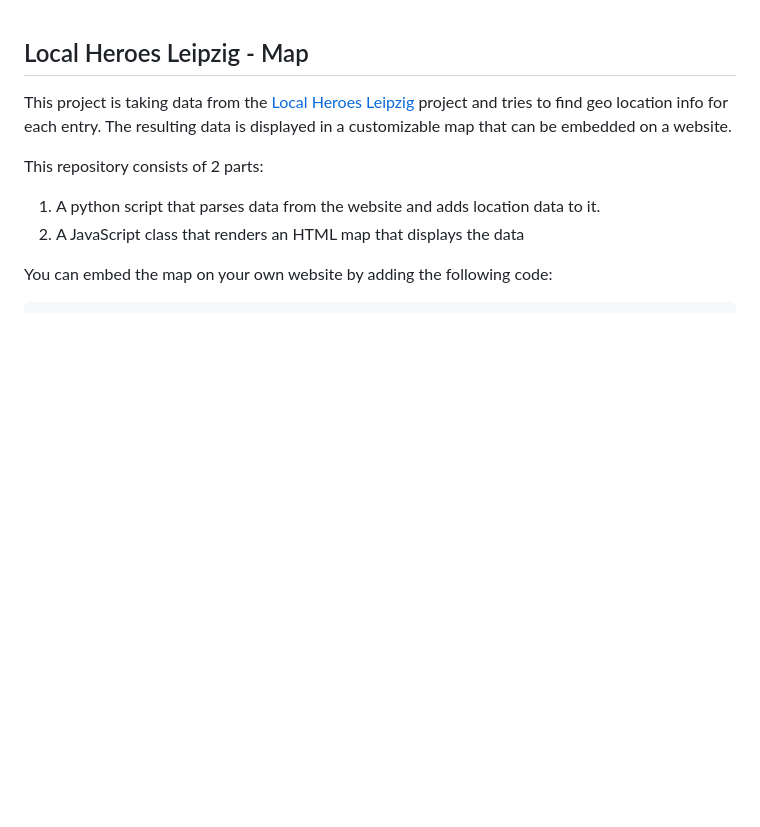
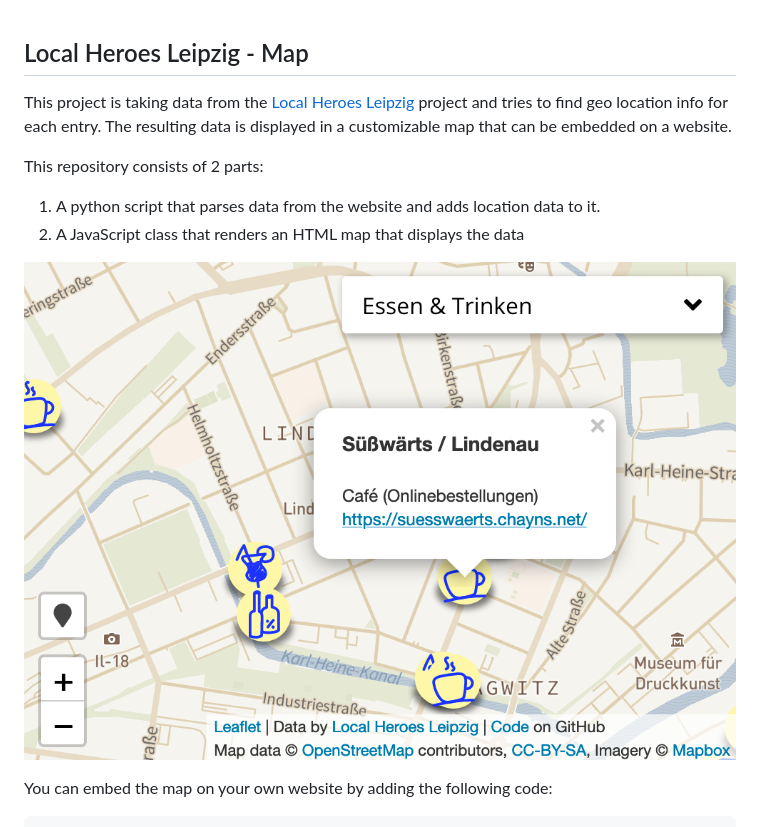
Before and after one commit to r-dent/LocalHeroesLeipzig, a Markdown page: README.md, the part around the change printed below. Rendered like a GitHub page; pictures changed too: docs/screenshot.png (added); blank space fills up the shorter version.

```diff
--- a/README.md
+++ b/README.md
@@ -6,6 +6,8 @@ This repository consists of 2 parts:
 
 1. A python script that parses data from the website and adds location data to it.
 2. A JavaScript class that renders an HTML map that displays the data
+
+![Screenshot of the map](docs/screenshot.png)
 
 You can embed the map on your own website by adding the following code:
 
```
Also changed, not shown: other parts of README.md (+11 -9 lines), 1 other file.
